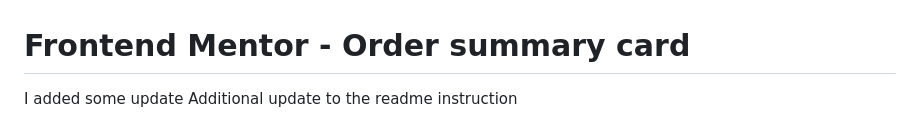
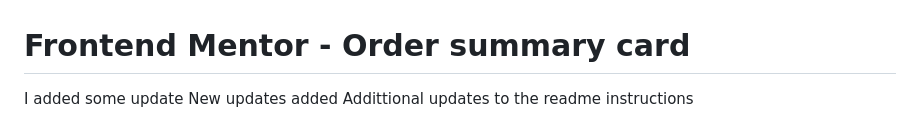
Before and after one commit to OLOSHOFAWAS/sunnyside-desktop, a Markdown page: README.md, the part around the change. Drawn GitHub-style.

```diff
--- a/README.md
+++ b/README.md
@@ -1,6 +1,8 @@
 # Frontend Mentor - Order summary card
  I added some update
- Additional update to the readme instruction
+ New updates added
+ Addittional updates to the readme instructions
+
 ![Design preview for the Order summary card coding challenge](./design/desktop-preview.jpg)
 
 ## Welcome! 👋
```
